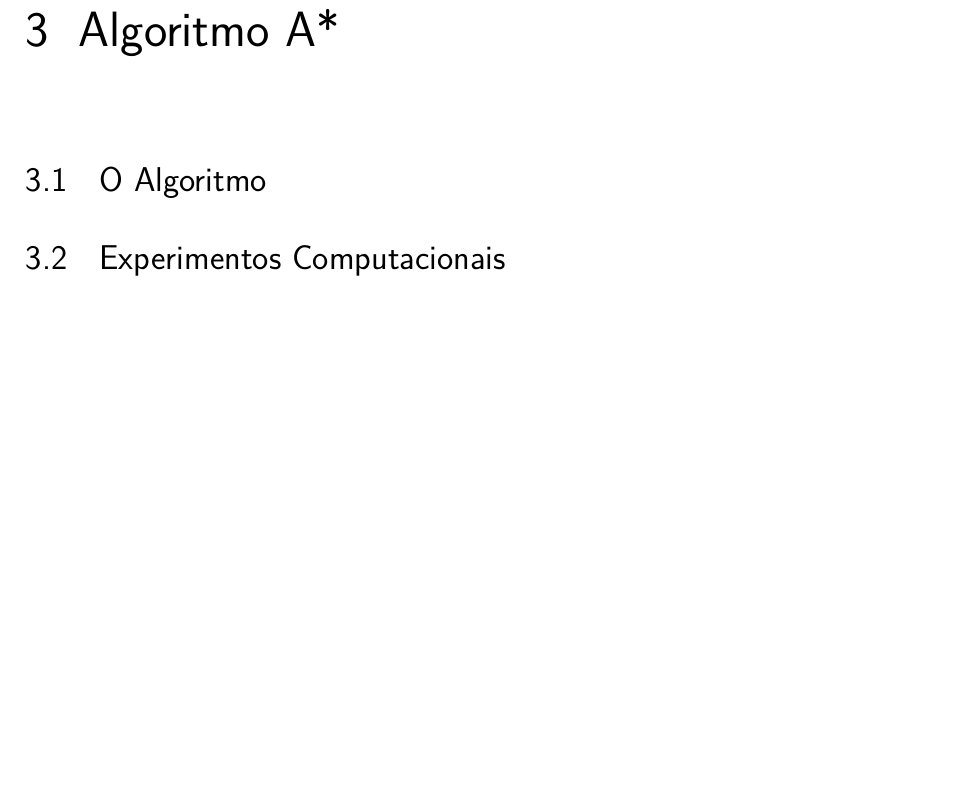
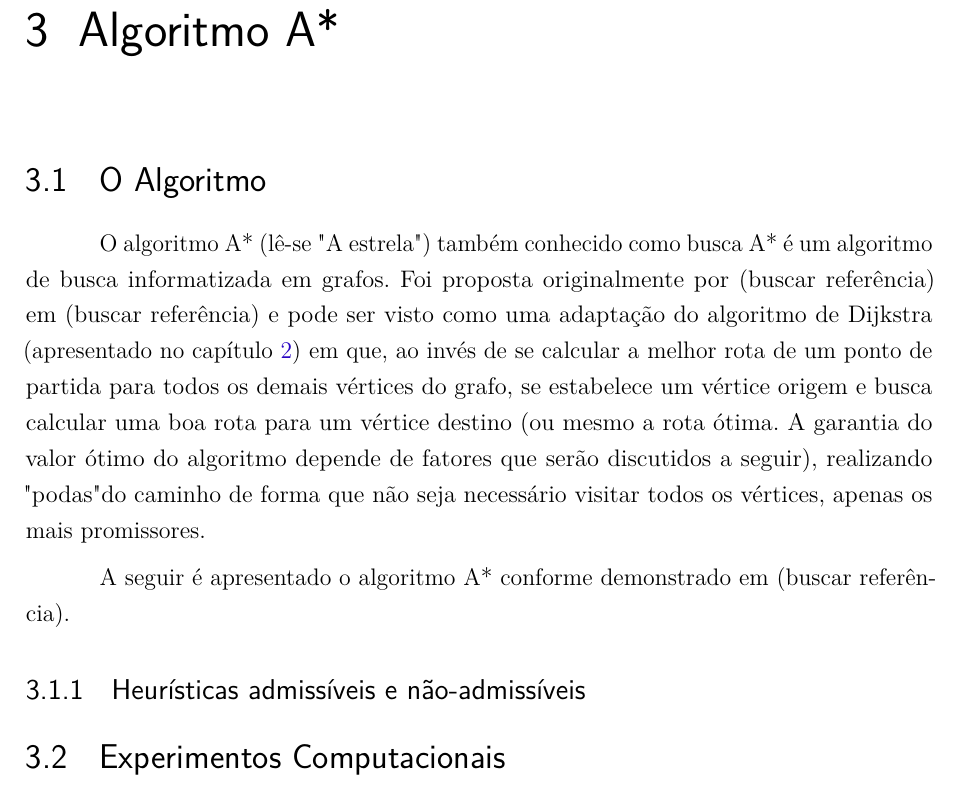
Before and after one commit to pedrohbh/PG-Dissertacao, a LaTeX thesis (Academia/PG.tex, which reads Academia/capitulos/ch3-aestrela.tex): part of page 30 of 34, cut so that both start at the same text, the shorter picture padded with empty space. Compiled offline with pdfLaTeX.

Commit message:
Backup XXV

```diff
--- a/Academia/capitulos/ch3-aestrela.tex
+++ b/Academia/capitulos/ch3-aestrela.tex
@@ -7,6 +7,13 @@
 
 \section{O Algoritmo}
 \label{sec-aestrela-algoritmo}
+O algoritmo A* (lê-se "A estrela") também conhecido como busca A* é um algoritmo de busca informatizada em grafos. Foi proposta originalmente por (buscar referência) em (buscar referência) e pode ser visto como uma adaptação do algoritmo de Dijkstra (apresentado no capítulo \ref{sec-dijkstra}) em que, ao invés de se calcular a melhor rota de um ponto de partida para todos os demais vértices do grafo, se estabelece um vértice origem e busca calcular uma boa rota para um vértice destino (ou mesmo a rota ótima. A garantia do valor ótimo do algoritmo depende de fatores que serão discutidos a seguir), realizando "podas" do caminho de forma que não seja necessário visitar todos os vértices, apenas os mais promissores.
+
+A seguir é apresentado o algoritmo A* conforme demonstrado em (buscar referência).
+
+
+\subsection{Heurísticas admissíveis e não-admissíveis}
+\label{sec-aestrela-algoritmo-heuristica}
 
 \section{Experimentos Computacionais}
 \label{sec-aestrela-experimentos}
```
Also changed, not shown: Academia/PG.pdf.
